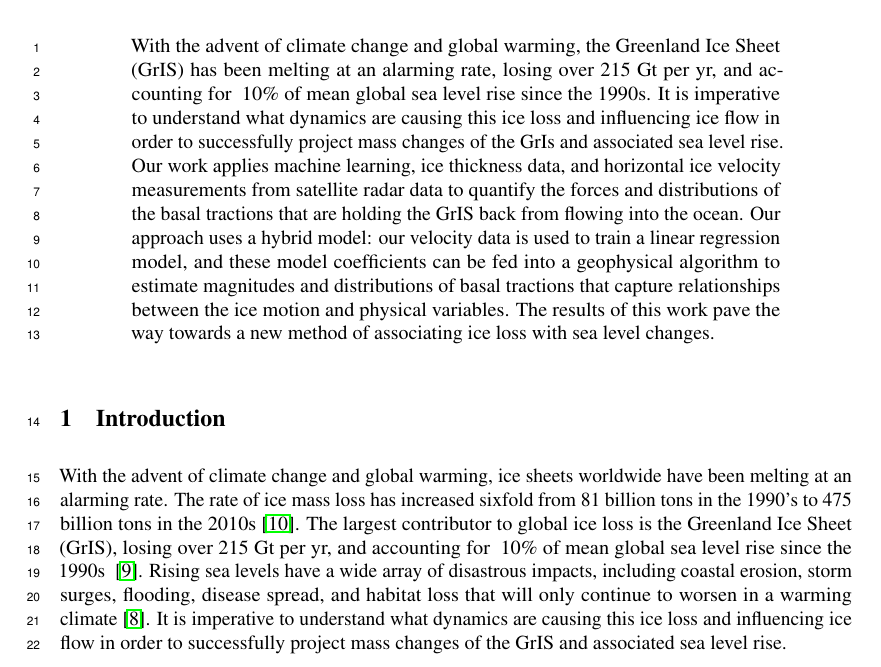
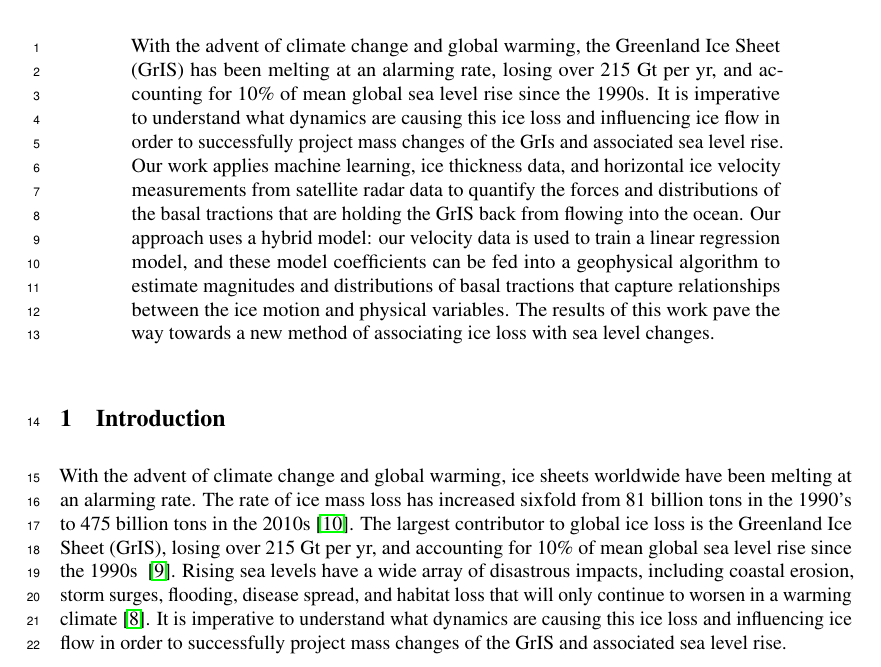
Before and after one commit to kisholabs/research_edits_v0, a LaTeX paper (tackling_climate_workshop.tex): part of page 1 of 4, cut so that both start at the same text. Compiled offline with pdfLaTeX.

Commit message:
Commit for version 113

```diff
--- a/tackling_climate_workshop.tex
+++ b/tackling_climate_workshop.tex
@@ -79,13 +79,13 @@ the State of Friction at the Base of the Greenland Ice Sheet}
 \maketitle
 
 \begin{abstract}
-With the advent of climate change and global warming, the Greenland Ice Sheet (GrIS) has been melting at an alarming rate, losing over 215 Gt per yr, and accounting for ~10\% of mean global sea level rise since the 1990s. It is imperative to understand what dynamics are causing this ice loss and influencing ice flow in order to successfully project mass changes of the GrIs and associated sea level rise. Our work applies machine learning, ice thickness data, and horizontal ice velocity measurements from satellite radar data to quantify the forces and distributions of the basal tractions that are holding the GrIS back from flowing into the ocean. Our approach uses a hybrid model: our velocity data is used to train a linear regression model, and these model coefficients can be fed into a geophysical algorithm to estimate magnitudes and distributions of basal tractions that capture relationships between the ice motion and physical variables. The results of this work pave the way towards a new method of associating ice loss with sea level changes.
+With the advent of climate change and global warming, the Greenland Ice Sheet (GrIS) has been melting at an alarming rate, losing over 215 Gt per yr, and accounting for 10\% of mean global sea level rise since the 1990s. It is imperative to understand what dynamics are causing this ice loss and influencing ice flow in order to successfully project mass changes of the GrIs and associated sea level rise. Our work applies machine learning, ice thickness data, and horizontal ice velocity measurements from satellite radar data to quantify the forces and distributions of the basal tractions that are holding the GrIS back from flowing into the ocean. Our approach uses a hybrid model: our velocity data is used to train a linear regression model, and these model coefficients can be fed into a geophysical algorithm to estimate magnitudes and distributions of basal tractions that capture relationships between the ice motion and physical variables. The results of this work pave the way towards a new method of associating ice loss with sea level changes.
 % Our algorithm extracts relevant features including the $\varepsilon_{xx}$, $\varepsilon_{yy}$, and $\varepsilon_{xy}$ components of the viscous responses caused by forces on the ice, trains a linear regression model to predict ice velocities, and uses these model coefficients to quantify forces and distributions of basal tractions across the GrIs.
 \end{abstract}
 
 \section{Introduction}
 
-With the advent of climate change and global warming, ice sheets worldwide have been melting at an alarming rate. The rate of ice mass loss has increased sixfold from 81 billion tons in the 1990’s to 475 billion tons in the 2010s \cite{the_imbie_team_mass_2020}. The largest contributor to global ice loss is the Greenland Ice Sheet (GrIS), losing over 215 Gt per yr, and accounting for ~10\% of mean global sea level rise since the 1990s ~\cite{stocker_climate_2013}. Rising sea levels have a wide array of disastrous impacts, including coastal erosion, storm surges, flooding, disease spread, and habitat loss that will only continue to worsen in a warming climate \cite{pattyn_greenland_2018}. It is imperative to understand what dynamics are causing this ice loss and influencing ice flow in order to successfully project mass changes of the GrIS and associated sea level rise.
+With the advent of climate change and global warming, ice sheets worldwide have been melting at an alarming rate. The rate of ice mass loss has increased sixfold from 81 billion tons in the 1990’s to 475 billion tons in the 2010s \cite{the_imbie_team_mass_2020}. The largest contributor to global ice loss is the Greenland Ice Sheet (GrIS), losing over 215 Gt per yr, and accounting for 10\% of mean global sea level rise since the 1990s ~\cite{stocker_climate_2013}. Rising sea levels have a wide array of disastrous impacts, including coastal erosion, storm surges, flooding, disease spread, and habitat loss that will only continue to worsen in a warming climate \cite{pattyn_greenland_2018}. It is imperative to understand what dynamics are causing this ice loss and influencing ice flow in order to successfully project mass changes of the GrIS and associated sea level rise.
 
 Recent advances in satellite remote sensing systems have produced high-resolution measurements and models of the GrIS, making them an ideal tool for studying motion across large ice sheets. Two-pass Interferometric Synthetic Aperture Radar (InSAR) satellites use radar observations from multiple trips over an area of interest to determine surface motion \cite{wild_differential_2019}. In this work, we utilize high resolution InSAR ice velocity measurements, captured by Sentinel-1 satellite imagery operated by the the ESA. By inverting the data using a linear regression model, we quantify forces and distributions of basal tractions that are holding the GrIs back from flowing into the ocean. Initial results reveal significant presence of large basal tractions forces around the coastline of the ice sheet.
 
```
